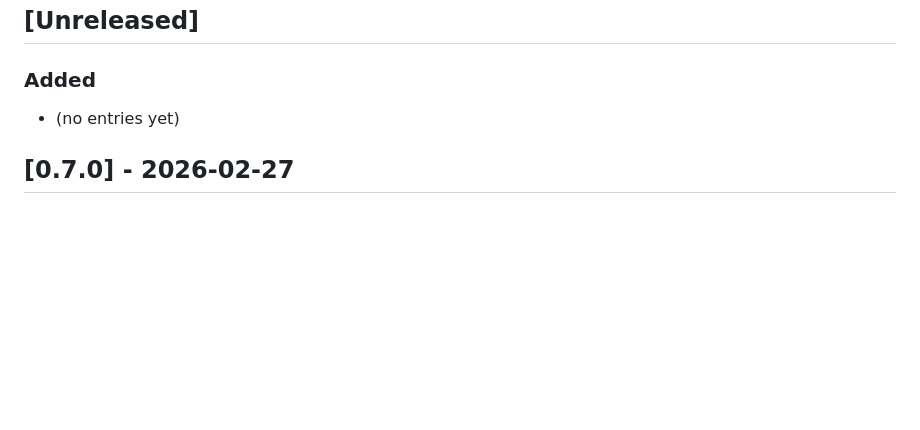
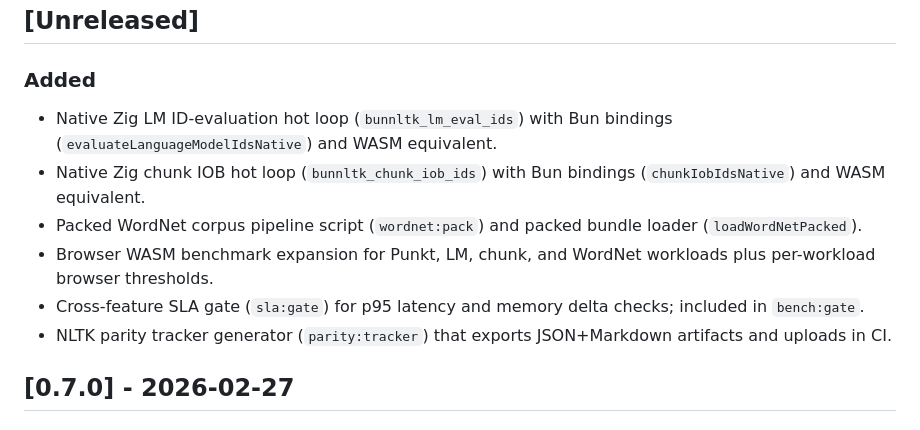
Before and after one commit to Seyamalam/bun_nltk, a Markdown page: CHANGELOG.md, the part around the change. Rendered like a GitHub page; blank space fills up the shorter version.

```diff
--- a/CHANGELOG.md
+++ b/CHANGELOG.md
@@ -7,7 +7,12 @@ The format is based on Keep a Changelog, and this project follows Semantic Versi
 ## [Unreleased]
 
 ### Added
-- (no entries yet)
+- Native Zig LM ID-evaluation hot loop (`bunnltk_lm_eval_ids`) with Bun bindings (`evaluateLanguageModelIdsNative`) and WASM equivalent.
+- Native Zig chunk IOB hot loop (`bunnltk_chunk_iob_ids`) with Bun bindings (`chunkIobIdsNative`) and WASM equivalent.
+- Packed WordNet corpus pipeline script (`wordnet:pack`) and packed bundle loader (`loadWordNetPacked`).
+- Browser WASM benchmark expansion for Punkt, LM, chunk, and WordNet workloads plus per-workload browser thresholds.
+- Cross-feature SLA gate (`sla:gate`) for p95 latency and memory delta checks; included in `bench:gate`.
+- NLTK parity tracker generator (`parity:tracker`) that exports JSON+Markdown artifacts and uploads in CI.
 
 ## [0.7.0] - 2026-02-27
 
```
Also changed, not shown: README.md (+23 -0 lines), docs/API.md (+6 -0 lines).
